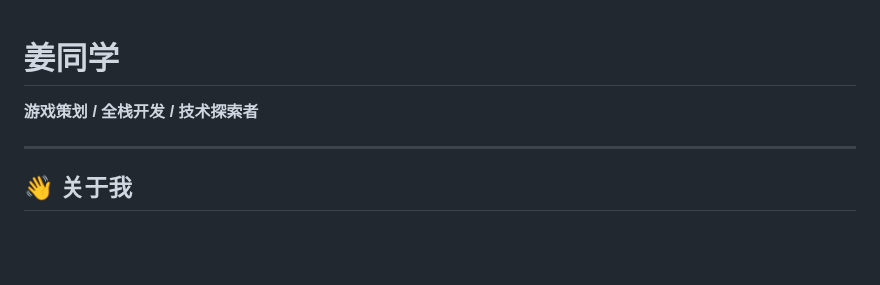
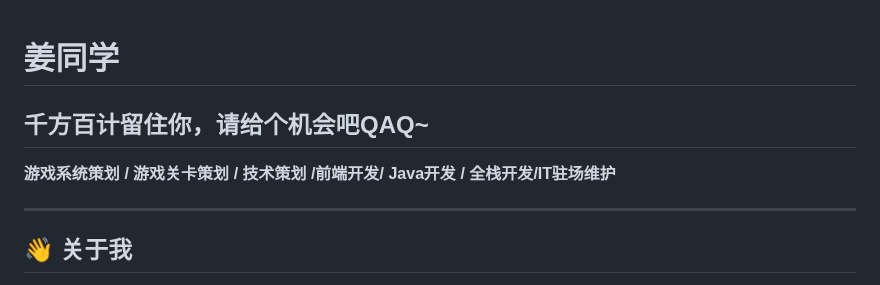
Before and after one commit to MisZang/MisZang.github.io, a Markdown page: README.md, the part around the change. Drawn GitHub-style; blank space fills up the shorter version.

```diff
--- a/README.md
+++ b/README.md
@@ -1,6 +1,7 @@
 # 姜同学
+## 千方百计留住你，请给个机会吧QAQ~
 
-**游戏策划 / 全栈开发 / 技术探索者**
+**游戏系统策划 / 游戏关卡策划 / 技术策划 /前端开发/ Java开发 / 全栈开发/IT驻场维护**
 
 ---
 
```
